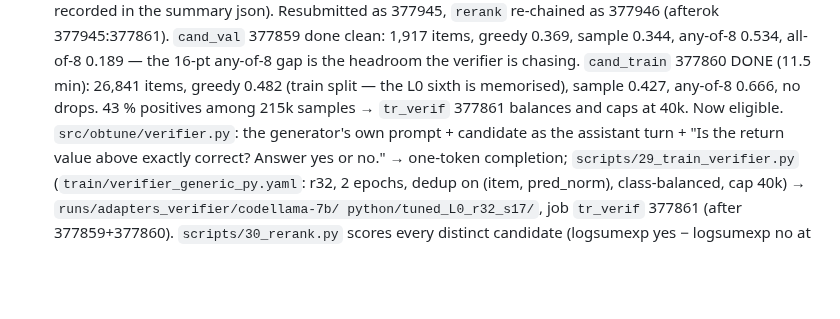
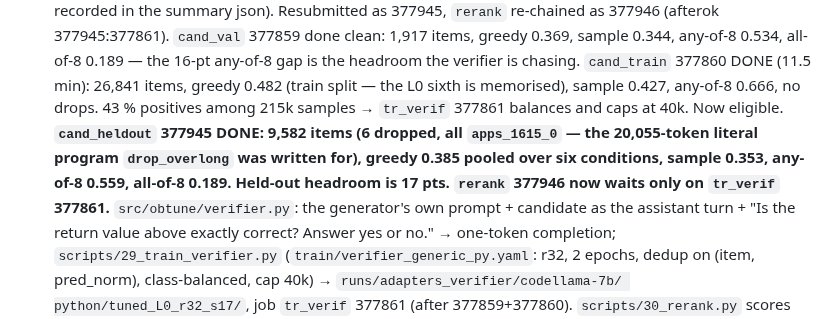
Before and after one commit to NietZteiN/obtune, a Markdown page: CLAUDE_SCRATCHPAD.md, the part around the change. Rendered like a GitHub page; blank space fills up the shorter version.

Commit message:
Scratchpad: cand_heldout read
Co-Authored-By: Claude Opus 5 <noreply@anthropic.com>
Claude-Session: https://claude.ai/code/session_01RunDq92qhBVSyABUyCD9Dw

```diff
--- a/CLAUDE_SCRATCHPAD.md
+++ b/CLAUDE_SCRATCHPAD.md
@@ -307,7 +307,11 @@ Levers, in the order they are queued, each with the decision it exists to make:
    greedy 0.369, sample 0.344, any-of-8 0.534, all-of-8 0.189 — the 16-pt any-of-8 gap is
    the headroom the verifier is chasing. `cand_train` 377860 DONE (11.5 min): 26,841 items, greedy 0.482 (train split — the L0 sixth
    is memorised), sample 0.427, any-of-8 0.666, no drops. 43 % positives among 215k samples
-   → `tr_verif` 377861 balances and caps at 40k. Now eligible. `src/obtune/verifier.py`: the generator's own prompt + candidate as the
+   → `tr_verif` 377861 balances and caps at 40k. Now eligible.
+   **`cand_heldout` 377945 DONE: 9,582 items (6 dropped, all `apps_1615_0` — the 20,055-token
+   literal program `drop_overlong` was written for), greedy 0.385 pooled over six conditions,
+   sample 0.353, any-of-8 0.559, all-of-8 0.189. Held-out headroom is 17 pts. `rerank` 377946
+   now waits only on `tr_verif` 377861.** `src/obtune/verifier.py`: the generator's own prompt + candidate as the
    assistant turn + "Is the return value above exactly correct? Answer yes or no." → one-token
    completion; `scripts/29_train_verifier.py` (`train/verifier_generic_py.yaml`: r32, 2 epochs,
    dedup on (item, pred_norm), class-balanced, cap 40k) → `runs/adapters_verifier/codellama-7b/
```
